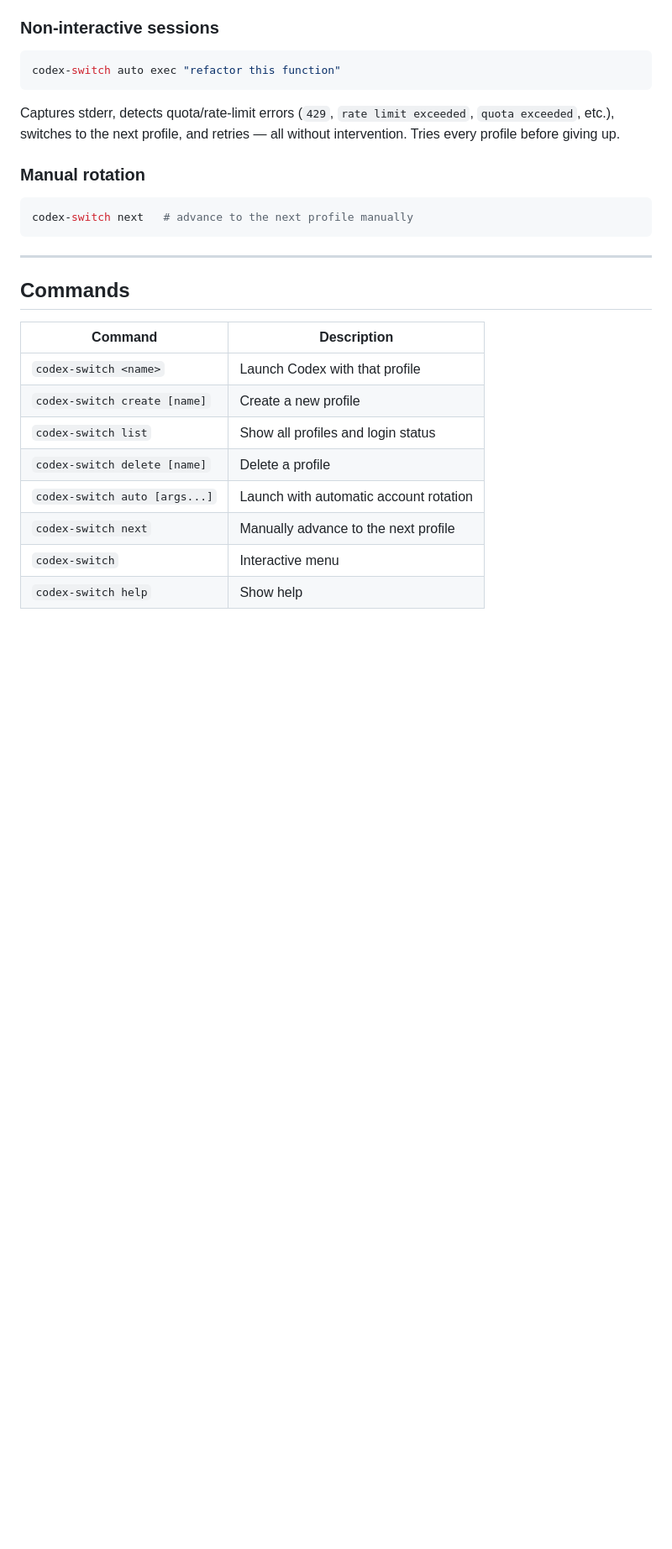
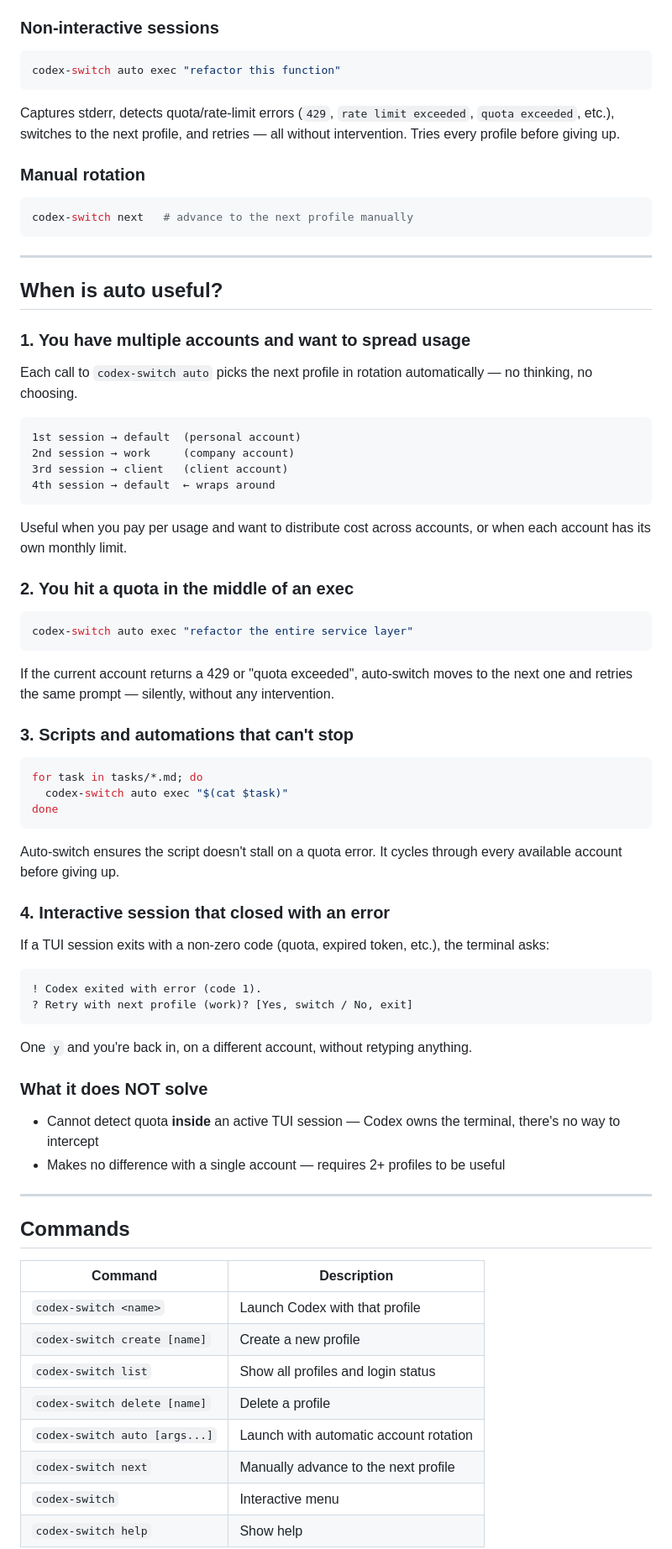
Before and after one commit to jonesfernandess/codex-switch, a Markdown page: README.md, the part around the change. Shown at 84% size. Rendered like a GitHub page; blank space fills up the shorter version.

Commit message:
docs: add auto-switch use cases and examples to README

````diff
--- a/README.md
+++ b/README.md
@@ -130,6 +130,57 @@ codex-switch next   # advance to the next profile manually
 
 ---
 
+## When is auto useful?
+
+### 1. You have multiple accounts and want to spread usage
+
+Each call to `codex-switch auto` picks the next profile in rotation automatically — no thinking, no choosing.
+
+```
+1st session → default  (personal account)
+2nd session → work     (company account)
+3rd session → client   (client account)
+4th session → default  ← wraps around
+```
+
+Useful when you pay per usage and want to distribute cost across accounts, or when each account has its own monthly limit.
+
+### 2. You hit a quota in the middle of an exec
+
+```bash
+codex-switch auto exec "refactor the entire service layer"
+```
+
+If the current account returns a 429 or "quota exceeded", auto-switch moves to the next one and retries the same prompt — silently, without any intervention.
+
+### 3. Scripts and automations that can't stop
+
+```bash
+for task in tasks/*.md; do
+  codex-switch auto exec "$(cat $task)"
+done
+```
+
+Auto-switch ensures the script doesn't stall on a quota error. It cycles through every available account before giving up.
+
+### 4. Interactive session that closed with an error
+
+If a TUI session exits with a non-zero code (quota, expired token, etc.), the terminal asks:
+
+```
+! Codex exited with error (code 1).
+? Retry with next profile (work)? [Yes, switch / No, exit]
+```
+
+One `y` and you're back in, on a different account, without retyping anything.
+
+### What it does NOT solve
+
+- Cannot detect quota **inside** an active TUI session — Codex owns the terminal, there's no way to intercept
+- Makes no difference with a single account — requires 2+ profiles to be useful
+
+---
+
 ## Commands
 
 | Command | Description |
````
